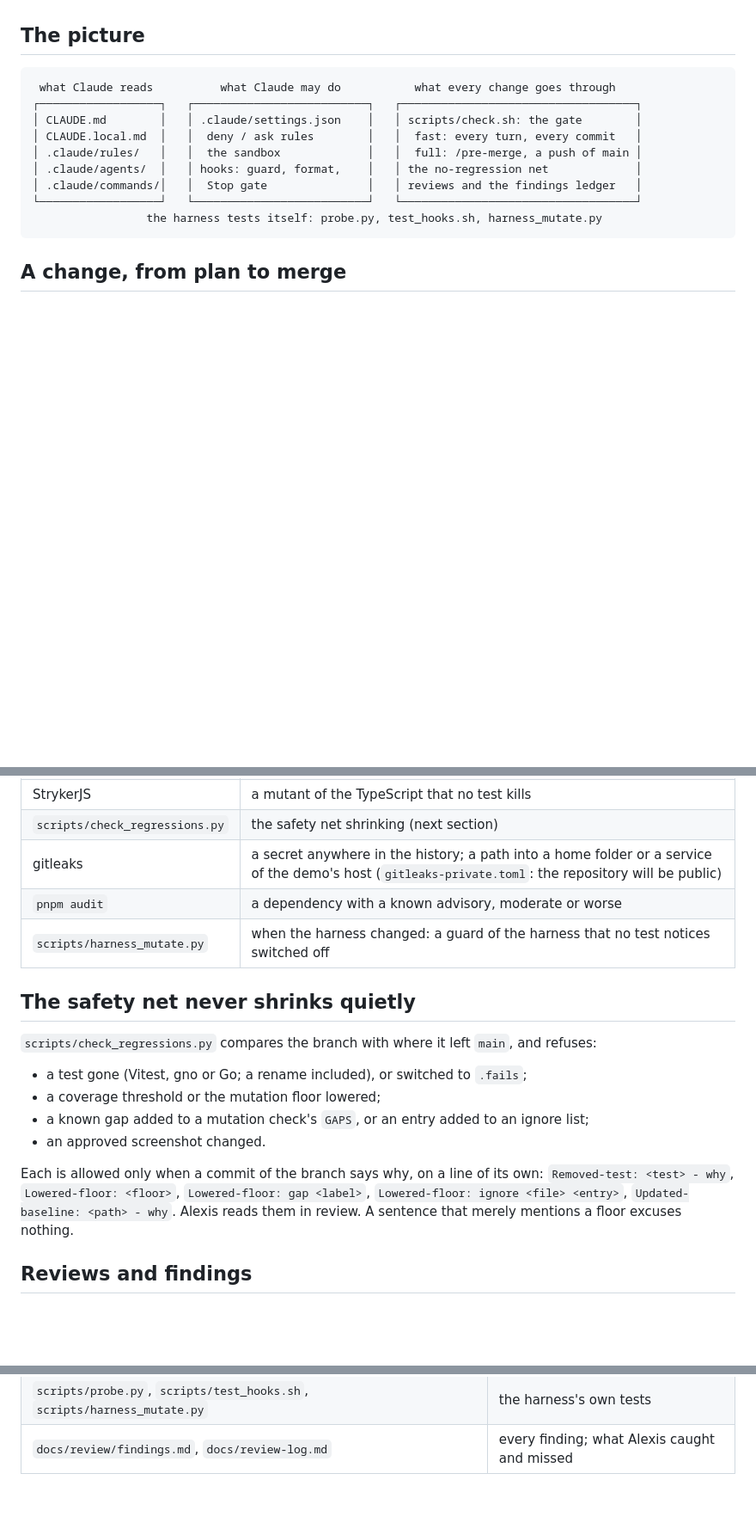
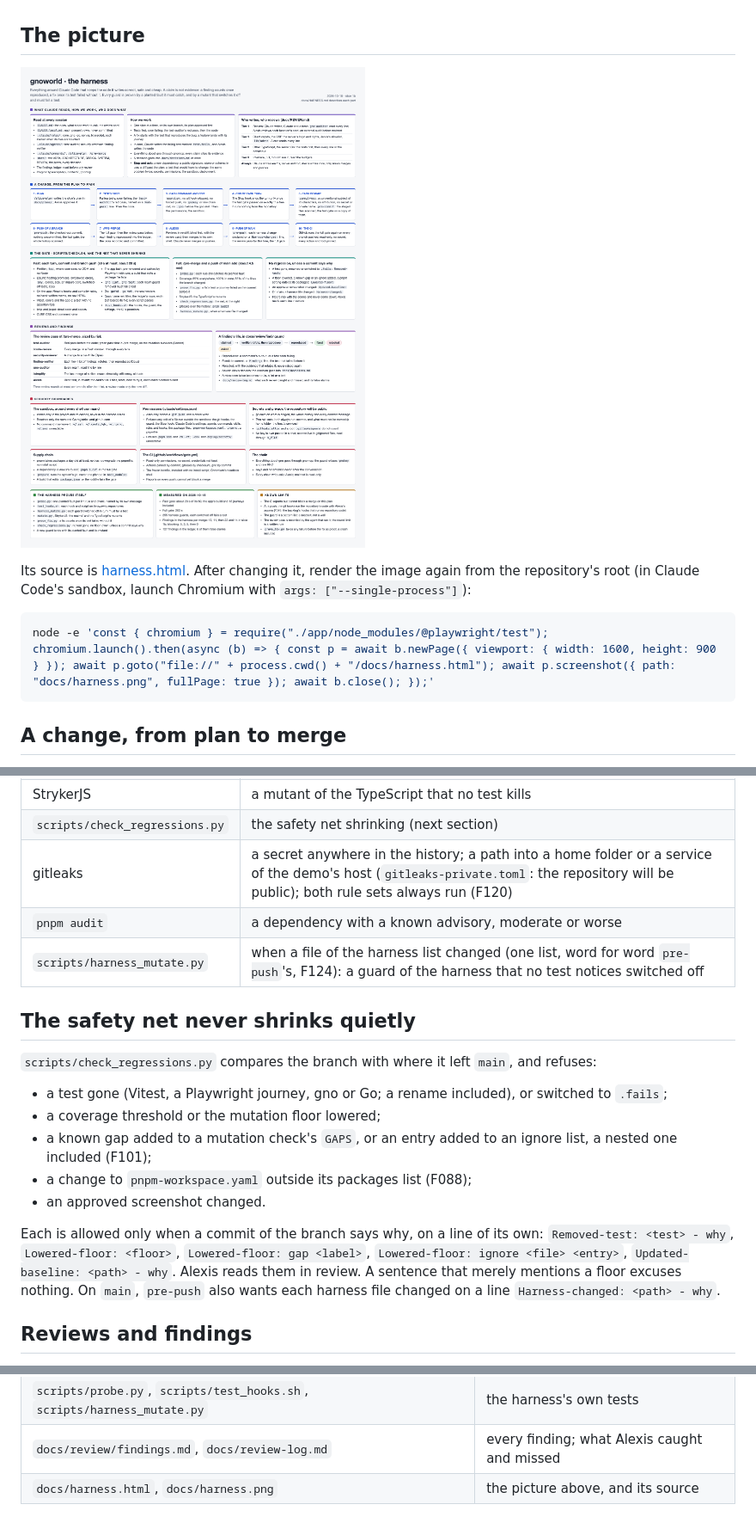
Before and after one commit to alexiscolin/gnoworld, a Markdown page: docs/HARNESS.md, 3 parts joined by grey strips. Shown at 86% size. Drawn GitHub-style; pictures changed too: docs/harness.png (added); blank space fills up the shorter version.

````diff
--- a/docs/HARNESS.md
+++ b/docs/HARNESS.md
@@ -14,16 +14,13 @@ Three ideas run through it:
 
 ## The picture
 
-```
- what Claude reads          what Claude may do           what every change goes through
-┌──────────────────┐   ┌──────────────────────────┐   ┌───────────────────────────────────┐
-│ CLAUDE.md        │   │ .claude/settings.json    │   │ scripts/check.sh: the gate        │
-│ CLAUDE.local.md  │   │  deny / ask rules        │   │  fast: every turn, every commit   │
-│ .claude/rules/   │   │  the sandbox             │   │  full: /pre-merge, a push of main │
-│ .claude/agents/  │   │ hooks: guard, format,    │   │ the no-regression net             │
-│ .claude/commands/│   │  Stop gate               │   │ reviews and the findings ledger   │
-└──────────────────┘   └──────────────────────────┘   └───────────────────────────────────┘
-                 the harness tests itself: probe.py, test_hooks.sh, harness_mutate.py
+![The harness: what Claude reads, a change from the plan to main, the gate, the reviews, the security boundaries, how the harness proves itself, its measures and its limits](harness.png)
+
+Its source is [harness.html](harness.html). After changing it, render the image again from the
+repository's root (in Claude Code's sandbox, launch Chromium with `args: ["--single-process"]`):
+
+```sh
+node -e 'const { chromium } = require("./app/node_modules/@playwright/test"); chromium.launch().then(async (b) => { const p = await b.newPage({ viewport: { width: 1600, height: 900 } }); await p.goto("file://" + process.cwd() + "/docs/harness.html"); await p.screenshot({ path: "docs/harness.png", fullPage: true }); await b.close(); });'
 ```
 
 ## A change, from plan to merge
@@ -88,21 +91,25 @@ Three ideas run through it:
 | StrykerJS | a mutant of the TypeScript that no test kills |
 | `scripts/check_regressions.py` | the safety net shrinking (next section) |
-| gitleaks | a secret anywhere in the history; a path into a home folder or a service of the demo's host (`gitleaks-private.toml`: the repository will be public) |
+| gitleaks | a secret anywhere in the history; a path into a home folder or a service of the demo's host (`gitleaks-private.toml`: the repository will be public); both rule sets always run (F120) |
 | `pnpm audit` | a dependency with a known advisory, moderate or worse |
-| `scripts/harness_mutate.py` | when the harness changed: a guard of the harness that no test notices switched off |
+| `scripts/harness_mutate.py` | when a file of the harness list changed (one list, word for word `pre-push`'s, F124): a guard of the harness that no test notices switched off |
 
 ## The safety net never shrinks quietly
 
 `scripts/check_regressions.py` compares the branch with where it left `main`, and refuses:
-- a test gone (Vitest, gno or Go; a rename included), or switched to `.fails`;
+- a test gone (Vitest, a Playwright journey, gno or Go; a rename included), or switched to
+  `.fails`;
 - a coverage threshold or the mutation floor lowered;
-- a known gap added to a mutation check's `GAPS`, or an entry added to an ignore list;
+- a known gap added to a mutation check's `GAPS`, or an entry added to an ignore list, a
+  nested one included (F101);
+- a change to `pnpm-workspace.yaml` outside its packages list (F088);
 - an approved screenshot changed.
 
 Each is allowed only when a commit of the branch says why, on a line of its own:
 `Removed-test: <test> - why`, `Lowered-floor: <floor>`, `Lowered-floor: gap <label>`,
 `Lowered-floor: ignore <file> <entry>`, `Updated-baseline: <path> - why`. Alexis reads them
-in review. A sentence that merely mentions a floor excuses nothing.
+in review. A sentence that merely mentions a floor excuses nothing. On `main`, `pre-push`
+also wants each harness file changed on a line `Harness-changed: <path> - why`.
 
 ## Reviews and findings
 
@@ -227,3 +252,4 @@ measure, slice 1a's merge, found 25 or more, one of them a way out of the sandbo
 | `scripts/review_pass.py` | records and checks a `/pre-merge` pass |
 | `scripts/probe.py`, `scripts/test_hooks.sh`, `scripts/harness_mutate.py` | the harness's own tests |
 | `docs/review/findings.md`, `docs/review-log.md` | every finding; what Alexis caught and missed |
+| `docs/harness.html`, `docs/harness.png` | the picture above, and its source |
````
Also changed, not shown: other parts of docs/HARNESS.md (+49 -25 lines), docs/ARCHITECTURE.md (+2 -0 lines), 1 other file.
